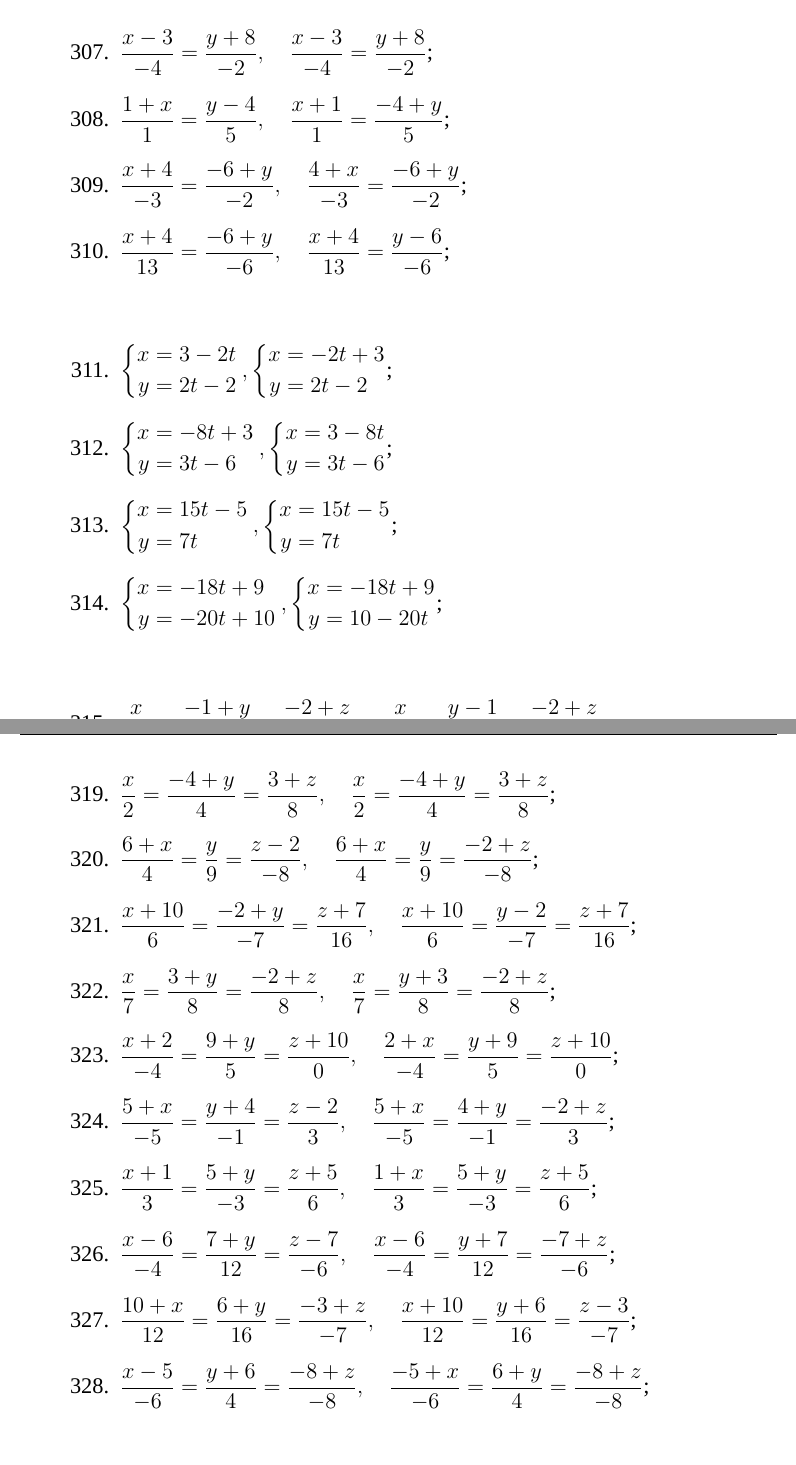
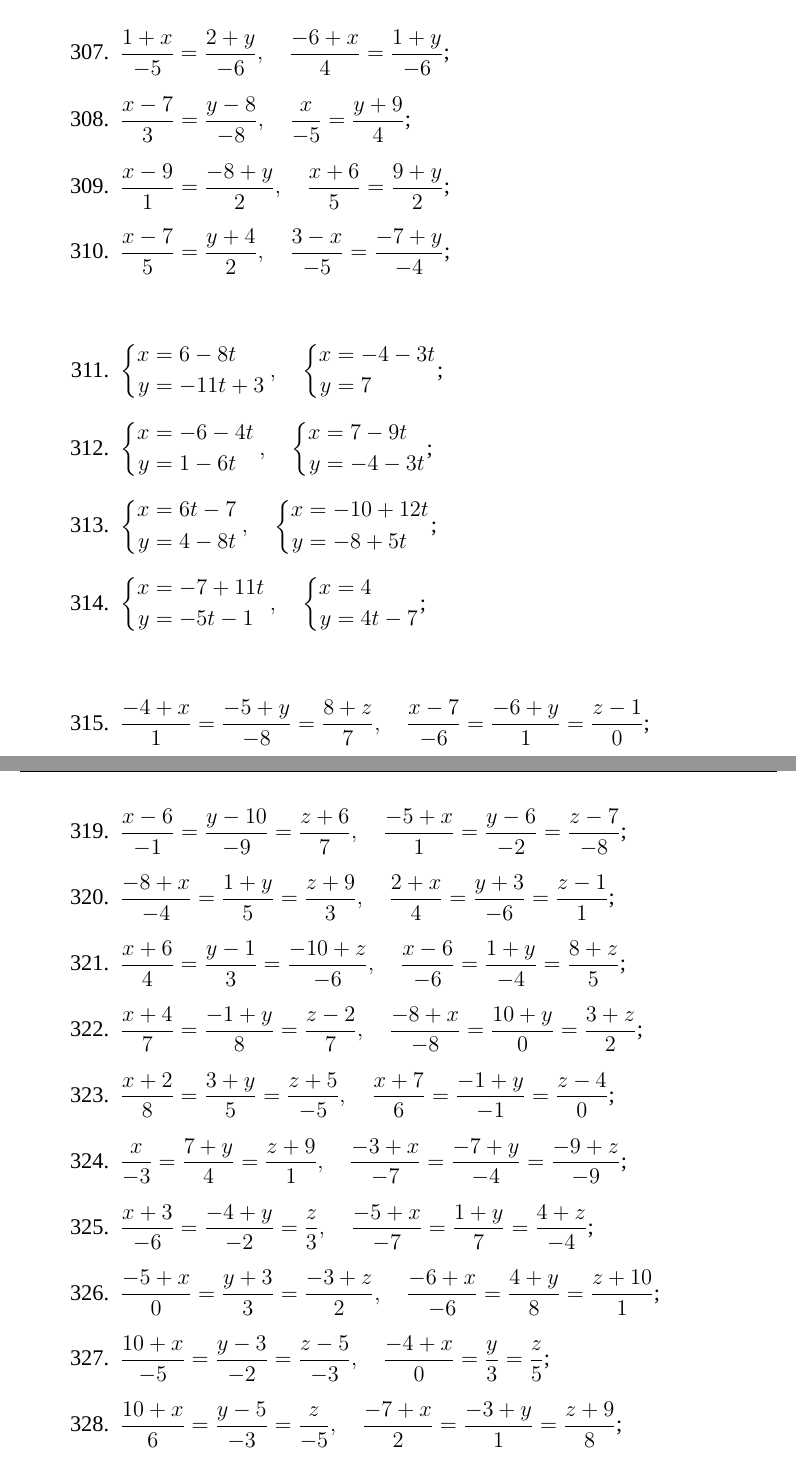
Before and after one commit to AriosJentu/AnalyticGeometryTasks, a LaTeX document (Material/TaskMaterial/main.tex, which reads Material/TaskMaterial/parts/Vectors/linestasks.tex): two parts of pages 21 and 22 of 43, joined at a grey line, cut so that both start at the same text. Compiled offline with XeLaTeX; a missing font is replaced by an installed copy or a similar font.

Commit message:
Fix some tasks in material document

```diff
--- a/Material/TaskMaterial/parts/Vectors/linestasks.tex
+++ b/Material/TaskMaterial/parts/Vectors/linestasks.tex
@@ -218,12 +218,12 @@
 	\begin{enumerate}
 		\setcounter{enumi}{\value{tasks}}
 
-			\item \( \displaystyle \frac{x+6}{2} = \frac{-10+y}{-17}, \quad \frac{6+x}{2} = \frac{y-10}{-17} \);
-			\item \( \displaystyle \frac{x-7}{-17} = \frac{8+y}{1}, \quad \frac{-7+x}{-17} = \frac{8+y}{1} \);
-			\item \( \displaystyle \frac{x-3}{-4} = \frac{y+8}{-2}, \quad \frac{x-3}{-4} = \frac{y+8}{-2} \);
-			\item \( \displaystyle \frac{1+x}{1} = \frac{y-4}{5}, \quad \frac{x+1}{1} = \frac{-4+y}{5} \);
-			\item \( \displaystyle \frac{x+4}{-3} = \frac{-6+y}{-2}, \quad \frac{4+x}{-3} = \frac{-6+y}{-2} \);
-			\item \( \displaystyle \frac{x+4}{13} = \frac{-6+y}{-6}, \quad \frac{x+4}{13} = \frac{y-6}{-6} \);
+			\item \( \displaystyle \frac{-8+x}{-2} = \frac{y-9}{-11}, \quad \frac{-2+x}{5} = \frac{y}{7} \);
+			\item \( \displaystyle \frac{x-4}{-9} = \frac{5+y}{7}, \quad \frac{5+x}{11} = \frac{4+y}{5} \);
+			\item \( \displaystyle \frac{1+x}{-5} = \frac{2+y}{-6}, \quad \frac{-6+x}{4} = \frac{1+y}{-6} \);
+			\item \( \displaystyle \frac{x-7}{3} = \frac{y-8}{-8}, \quad \frac{x}{-5} = \frac{y+9}{4} \);
+			\item \( \displaystyle \frac{x-9}{1} = \frac{-8+y}{2}, \quad \frac{x+6}{5} = \frac{9+y}{2} \);
+			\item \( \displaystyle \frac{x-7}{5} = \frac{y+4}{2}, \quad \frac{3-x}{-5} = \frac{-7+y}{-4} \);
 
 		\setcounter{tasks}{\value{enumi}}
 	\end{enumerate}
@@ -231,33 +231,34 @@
 	\vspace{10pt}
 	\begin{enumerate}
 		\setcounter{enumi}{\value{tasks}}
+
 			\item \( \displaystyle \left\lbrace \begin{aligned}
-						x &= 3-2t \\
-						y &= 2t-2
-					\end{aligned} \right., \left\lbrace \begin{aligned}
-						x &= -2t+3 \\
-						y &= 2t-2
+						x &= 6-8t \\
+						y &= -11t+3
+					\end{aligned} \right., \quad \left\lbrace \begin{aligned}
+						x &= -4-3t \\
+						y &= 7
 					\end{aligned} \right. \);
 			\item \( \displaystyle \left\lbrace \begin{aligned}
-						x &= -8t+3 \\
-						y &= 3t-6
-					\end{aligned} \right., \left\lbrace \begin{aligned}
-						x &= 3-8t \\
-						y &= 3t-6
+						x &= -6-4t \\
+						y &= 1-6t
+					\end{aligned} \right., \quad \left\lbrace \begin{aligned}
+						x &= 7-9t \\
+						y &= -4-3t
 					\end{aligned} \right. \);
 			\item \( \displaystyle \left\lbrace \begin{aligned}
-						x &= 15t-5 \\
-						y &= 7t
-					\end{aligned} \right., \left\lbrace \begin{aligned}
-						x &= 15t-5 \\
-						y &= 7t
+						x &= 6t-7 \\
+						y &= 4-8t
+					\end{aligned} \right., \quad \left\lbrace \begin{aligned}
+						x &= -10+12t \\
+						y &= -8+5t
 					\end{aligned} \right. \);
 			\item \( \displaystyle \left\lbrace \begin{aligned}
-						x &= -18t+9 \\
-						y &= -20t+10
-					\end{aligned} \right., \left\lbrace \begin{aligned}
-						x &= -18t+9 \\
-						y &= 10-20t
+						x &= -7+11t \\
+						y &= -5t-1
+					\end{aligned} \right., \quad \left\lbrace \begin{aligned}
+						x &= 4 \\
+						y &= 4t-7
 					\end{aligned} \right. \);
 
 		\setcounter{tasks}{\value{enumi}}
@@ -267,22 +268,22 @@
 	\begin{enumerate}
 		\setcounter{enumi}{\value{tasks}}
 
-			\item \( \displaystyle \frac{x}{-2} = \frac{-1+y}{4} = \frac{-2+z}{8}, \quad \frac{x}{-2} = \frac{y-1}{4} = \frac{-2+z}{8} \);
-			\item \( \displaystyle \frac{x-5}{0} = \frac{4+y}{-2} = \frac{7+z}{3}, \quad \frac{-5+x}{0} = \frac{4+y}{-2} = \frac{z+7}{3} \);
-			\item \( \displaystyle \frac{x-5}{1} = \frac{y+9}{19} = \frac{1+z}{3}, \quad \frac{x-5}{1} = \frac{9+y}{19} = \frac{1+z}{3} \);
-			\item \( \displaystyle \frac{x+5}{-3} = \frac{-9+y}{-5} = \frac{4+z}{14}, \quad \frac{x+5}{-3} = \frac{y-9}{-5} = \frac{z+4}{14} \);
-			\item \( \displaystyle \frac{x}{2} = \frac{-4+y}{4} = \frac{3+z}{8}, \quad \frac{x}{2} = \frac{-4+y}{4} = \frac{3+z}{8} \);
-			\item \( \displaystyle \frac{6+x}{4} = \frac{y}{9} = \frac{z-2}{-8}, \quad \frac{6+x}{4} = \frac{y}{9} = \frac{-2+z}{-8} \);
-			\item \( \displaystyle \frac{x+10}{6} = \frac{-2+y}{-7} = \frac{z+7}{16}, \quad \frac{x+10}{6} = \frac{y-2}{-7} = \frac{z+7}{16} \);
-			\item \( \displaystyle \frac{x}{7} = \frac{3+y}{8} = \frac{-2+z}{8}, \quad \frac{x}{7} = \frac{y+3}{8} = \frac{-2+z}{8} \);
-			\item \( \displaystyle \frac{x+2}{-4} = \frac{9+y}{5} = \frac{z+10}{0}, \quad \frac{2+x}{-4} = \frac{y+9}{5} = \frac{z+10}{0} \);
-			\item \( \displaystyle \frac{5+x}{-5} = \frac{y+4}{-1} = \frac{z-2}{3}, \quad \frac{5+x}{-5} = \frac{4+y}{-1} = \frac{-2+z}{3} \);
-			\item \( \displaystyle \frac{x+1}{3} = \frac{5+y}{-3} = \frac{z+5}{6}, \quad \frac{1+x}{3} = \frac{5+y}{-3} = \frac{z+5}{6} \);
-			\item \( \displaystyle \frac{x-6}{-4} = \frac{7+y}{12} = \frac{z-7}{-6}, \quad \frac{x-6}{-4} = \frac{y+7}{12} = \frac{-7+z}{-6} \);
-			\item \( \displaystyle \frac{10+x}{12} = \frac{6+y}{16} = \frac{-3+z}{-7}, \quad \frac{x+10}{12} = \frac{y+6}{16} = \frac{z-3}{-7} \);
-			\item \( \displaystyle \frac{x-5}{-6} = \frac{y+6}{4} = \frac{-8+z}{-8}, \quad \frac{-5+x}{-6} = \frac{6+y}{4} = \frac{-8+z}{-8} \);
-			\item \( \displaystyle \frac{x+1}{3} = \frac{9+y}{8} = \frac{z-1}{9}, \quad \frac{1+x}{3} = \frac{9+y}{8} = \frac{-1+z}{9} \);
-			\item \( \displaystyle \frac{4+x}{-5} = \frac{y-6}{1} = \frac{-10+z}{-8}, \quad \frac{x+4}{-5} = \frac{y-6}{1} = \frac{z-10}{-8} \);
+			\item \( \displaystyle \frac{-4+x}{1} = \frac{-5+y}{-8} = \frac{8+z}{7}, \quad \frac{x-7}{-6} = \frac{-6+y}{1} = \frac{z-1}{0} \);
+			\item \( \displaystyle \frac{-1+x}{7} = \frac{6+y}{-1} = \frac{1+z}{-3}, \quad \frac{x-2}{-3} = \frac{y+9}{6} = \frac{2+z}{2} \);
+			\item \( \displaystyle \frac{x}{-3} = \frac{5+y}{-4} = \frac{z}{8}, \quad \frac{10+x}{7} = \frac{y-2}{8} = \frac{-10+z}{-4} \);
+			\item \( \displaystyle \frac{x+5}{4} = \frac{-4+y}{-5} = \frac{z-9}{-8}, \quad \frac{-5+x}{2} = \frac{-9+y}{1} = \frac{-3+z}{7} \);
+			\item \( \displaystyle \frac{x-6}{-1} = \frac{y-10}{-9} = \frac{z+6}{7}, \quad \frac{-5+x}{1} = \frac{y-6}{-2} = \frac{z-7}{-8} \);
+			\item \( \displaystyle \frac{-8+x}{-4} = \frac{1+y}{5} = \frac{z+9}{3}, \quad \frac{2+x}{4} = \frac{y+3}{-6} = \frac{z-1}{1} \);
+			\item \( \displaystyle \frac{x+6}{4} = \frac{y-1}{3} = \frac{-10+z}{-6}, \quad \frac{x-6}{-6} = \frac{1+y}{-4} = \frac{8+z}{5} \);
+			\item \( \displaystyle \frac{x+4}{7} = \frac{-1+y}{8} = \frac{z-2}{7}, \quad \frac{-8+x}{-8} = \frac{10+y}{0} = \frac{3+z}{2} \);
+			\item \( \displaystyle \frac{x+2}{8} = \frac{3+y}{5} = \frac{z+5}{-5}, \quad \frac{x+7}{6} = \frac{-1+y}{-1} = \frac{z-4}{0} \);
+			\item \( \displaystyle \frac{x}{-3} = \frac{7+y}{4} = \frac{z+9}{1}, \quad \frac{-3+x}{-7} = \frac{-7+y}{-4} = \frac{-9+z}{-9} \);
+			\item \( \displaystyle \frac{x+3}{-6} = \frac{-4+y}{-2} = \frac{z}{3}, \quad \frac{-5+x}{-7} = \frac{1+y}{7} = \frac{4+z}{-4} \);
+			\item \( \displaystyle \frac{-5+x}{0} = \frac{y+3}{3} = \frac{-3+z}{2}, \quad \frac{-6+x}{-6} = \frac{4+y}{8} = \frac{z+10}{1} \);
+			\item \( \displaystyle \frac{10+x}{-5} = \frac{y-3}{-2} = \frac{z-5}{-3}, \quad \frac{-4+x}{0} = \frac{y}{3} = \frac{z}{5} \);
+			\item \( \displaystyle \frac{10+x}{6} = \frac{y-5}{-3} = \frac{z}{-5}, \quad \frac{-7+x}{2} = \frac{-3+y}{1} = \frac{z+9}{8} \);
+			\item \( \displaystyle \frac{x-10}{-4} = \frac{y+5}{-1} = \frac{5+z}{-4}, \quad \frac{-7+x}{-6} = \frac{4+y}{-2} = \frac{z+6}{5} \);
+			\item \( \displaystyle \frac{-1+x}{-2} = \frac{y-3}{0} = \frac{10+z}{7}, \quad \frac{5+x}{1} = \frac{y-1}{5} = \frac{-2+z}{6} \);
 
 		\setcounter{tasks}{\value{enumi}}
 	\end{enumerate}
```
Also changed, not shown: Material/TaskMaterial/main.tex (+1 -0 lines), Material/TaskMaterial/parts/Vectors/planestasks.tex (+2 -2 lines).
